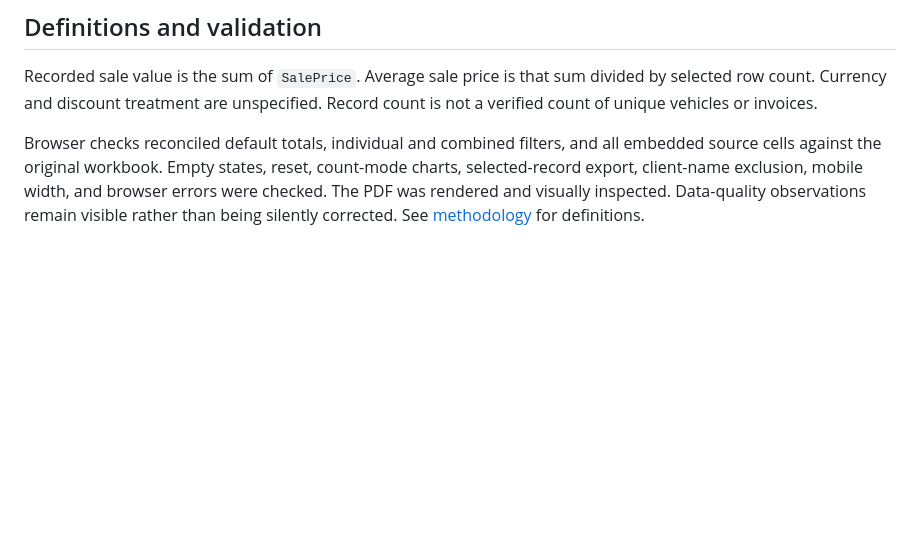
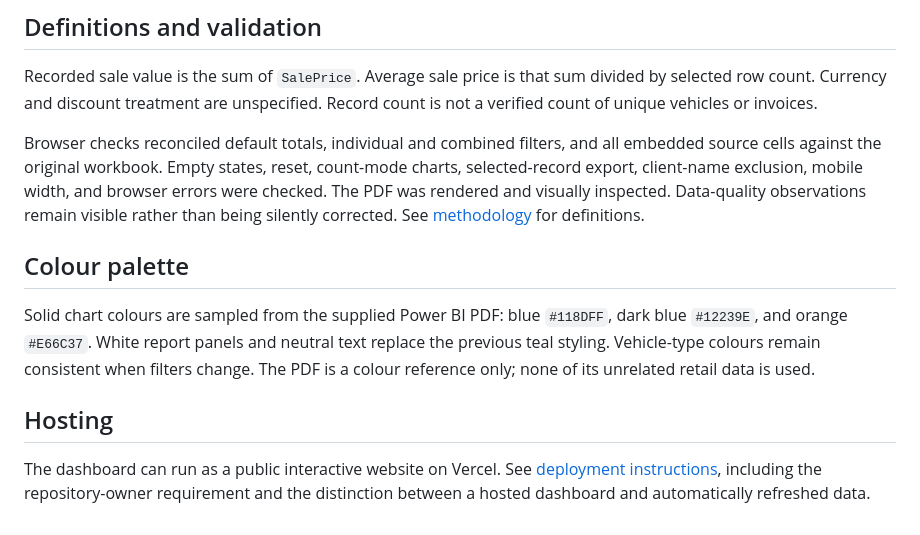
Before and after one commit to kshitijapatil681/Automobile-Dashboard, a Markdown page: dashboards/README.md, the part around the change. Rendered like a GitHub page; blank space fills up the shorter version.

Commit message:
Use source Power BI colours and prepare Vercel hosting

```diff
--- a/dashboards/README.md
+++ b/dashboards/README.md
@@ -42,3 +42,11 @@ The original attachment named `Automobile Dashboard Analysis.pdf` is an eight-pa
 Recorded sale value is the sum of `SalePrice`. Average sale price is that sum divided by selected row count. Currency and discount treatment are unspecified. Record count is not a verified count of unique vehicles or invoices.
 
 Browser checks reconciled default totals, individual and combined filters, and all embedded source cells against the original workbook. Empty states, reset, count-mode charts, selected-record export, client-name exclusion, mobile width, and browser errors were checked. The PDF was rendered and visually inspected. Data-quality observations remain visible rather than being silently corrected. See [methodology](../docs/methodology.md) for definitions.
+
+## Colour palette
+
+Solid chart colours are sampled from the supplied Power BI PDF: blue `#118DFF`, dark blue `#12239E`, and orange `#E66C37`. White report panels and neutral text replace the previous teal styling. Vehicle-type colours remain consistent when filters change. The PDF is a colour reference only; none of its unrelated retail data is used.
+
+## Hosting
+
+The dashboard can run as a public interactive website on Vercel. See [deployment instructions](../docs/deployment.md), including the repository-owner requirement and the distinction between a hosted dashboard and automatically refreshed data.
```
Also changed, not shown: README.md (+1 -0 lines), docs/deployment.md (added, +45 -0 lines), dashboards/screenshots/automobile-overview.png, 4 other files.
